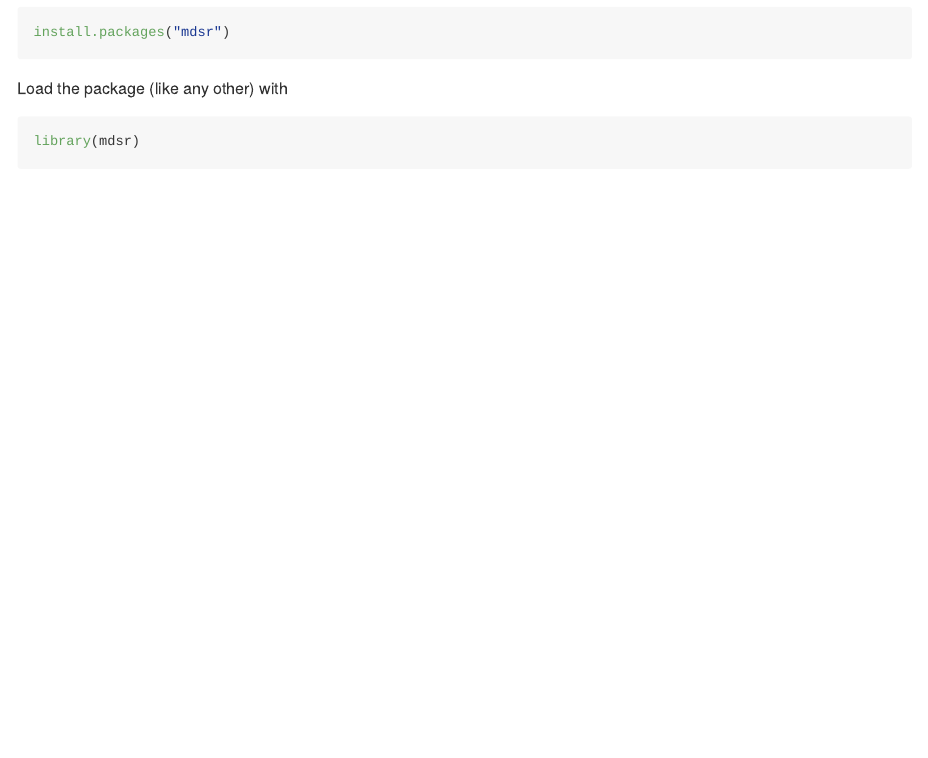
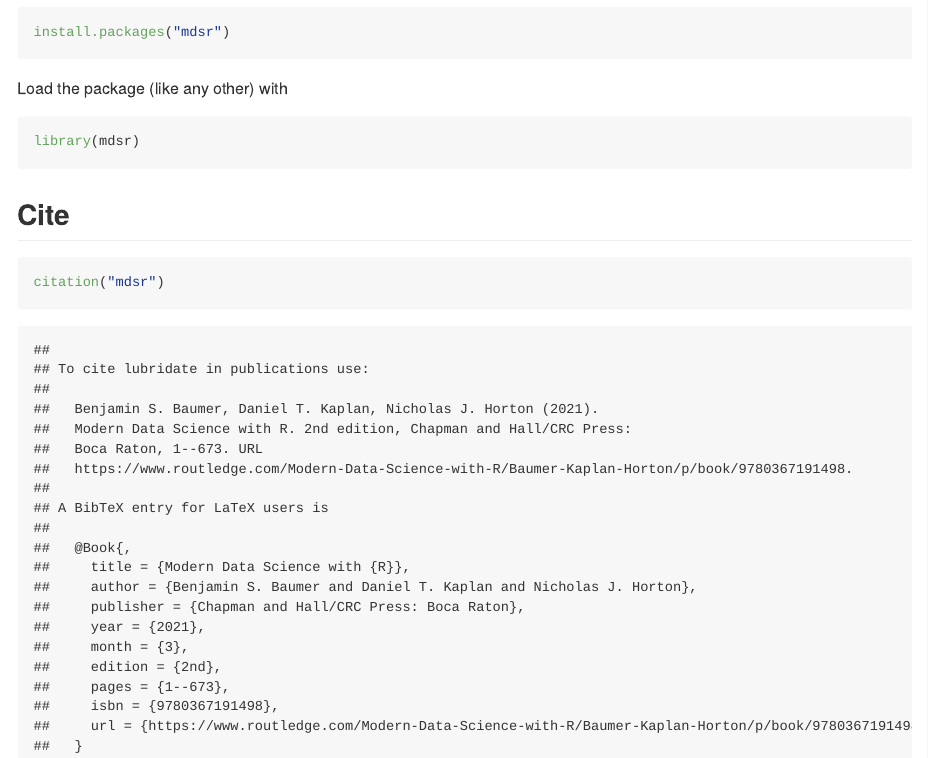
Before and after one commit to mdsr-book/mdsr, an R Markdown document (README.Rmd): the page in a window 1100 px wide, from 180 px down. The pictures show the output file README.md that the author committed with the source, drawn offline in the style of GitHub; badge pictures from the web are left out.

Commit message:
udpated README

````diff
--- a/README.Rmd
+++ b/README.Rmd
@@ -23,3 +23,9 @@
 ```{r, message=FALSE}
 library(mdsr)
 ```
+
+## Cite
+
+```{r}
+citation("mdsr")
+```
````
Also changed, not shown: README.md, README.Rmd (2 more changed lines), 1 other file.
